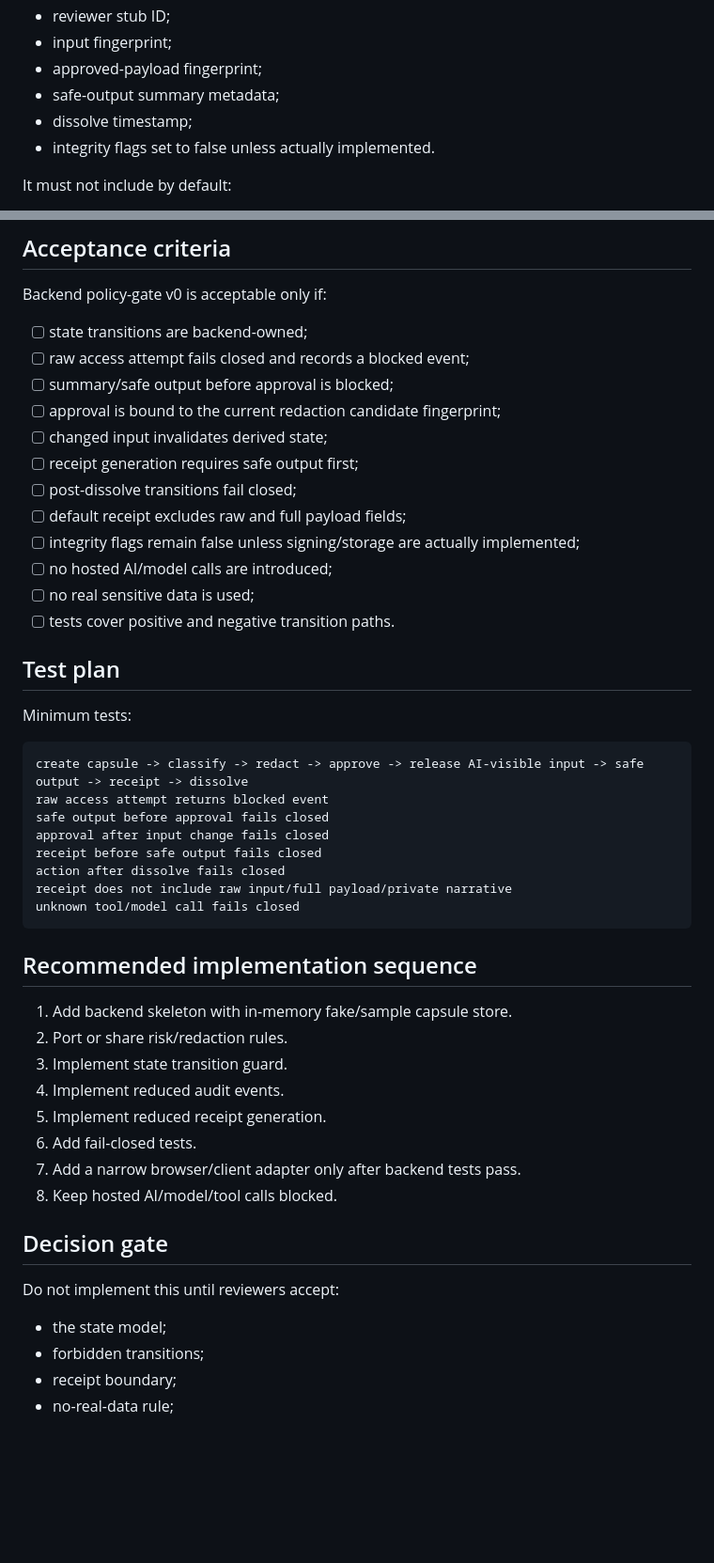
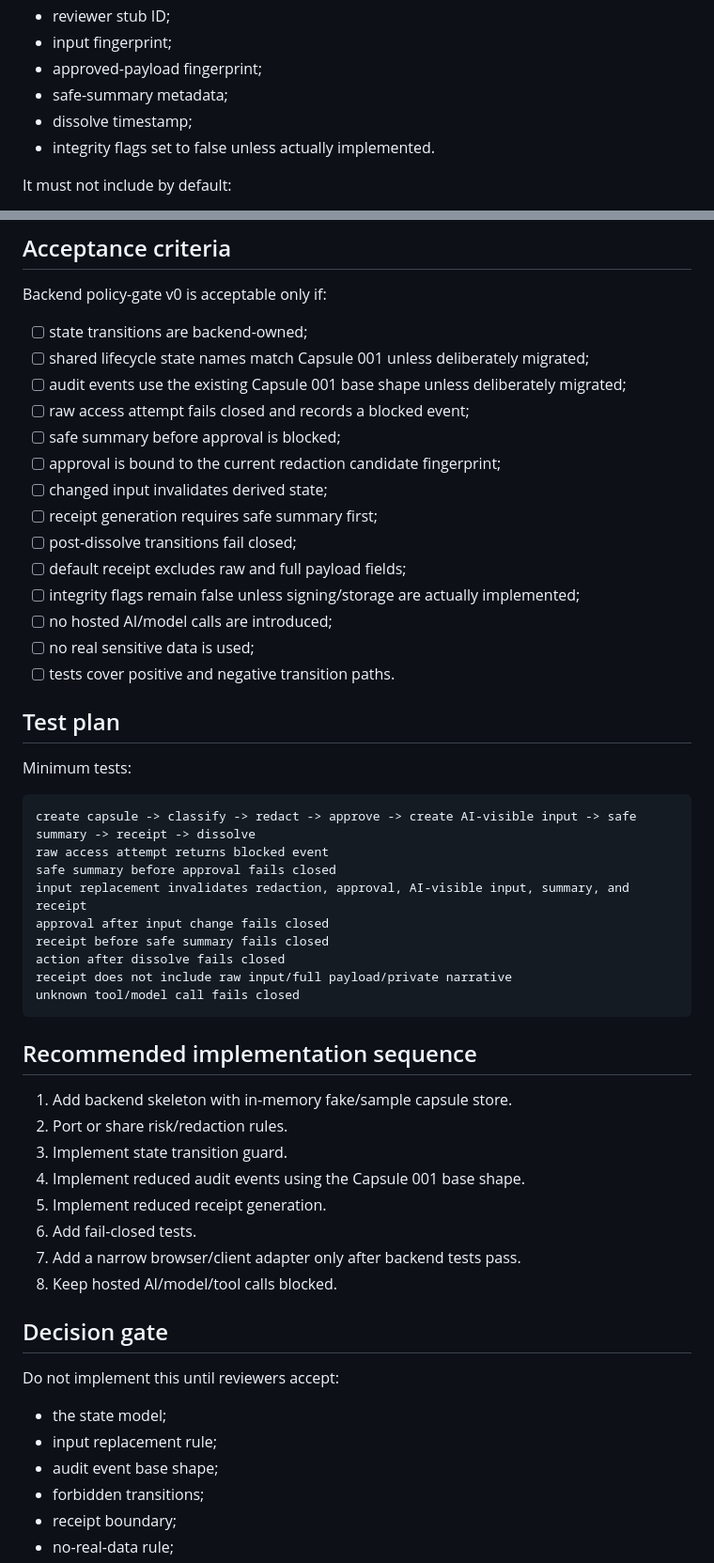
Before and after one commit to 9TEVE-O/ASPRON-, a Markdown page: docs/build/backend-policy-gate-v0-skeleton.md, 2 parts joined by grey strips. Shown at 94% size. GitHub-like rendering; blank space fills up the shorter version.

````diff
--- a/docs/build/backend-policy-gate-v0-skeleton.md
+++ b/docs/build/backend-policy-gate-v0-skeleton.md
@@ -188,7 +240,7 @@ It may include:
 - reviewer stub ID;
 - input fingerprint;
 - approved-payload fingerprint;
-- safe-output summary metadata;
+- safe-summary metadata;
 - dissolve timestamp;
 - integrity flags set to false unless actually implemented.
 
@@ -222,11 +274,13 @@ Any attempted model/tool call should produce a blocked event unless a future des
 Backend policy-gate v0 is acceptable only if:
 
 - [ ] state transitions are backend-owned;
+- [ ] shared lifecycle state names match Capsule 001 unless deliberately migrated;
+- [ ] audit events use the existing Capsule 001 base shape unless deliberately migrated;
 - [ ] raw access attempt fails closed and records a blocked event;
-- [ ] summary/safe output before approval is blocked;
+- [ ] safe summary before approval is blocked;
 - [ ] approval is bound to the current redaction candidate fingerprint;
 - [ ] changed input invalidates derived state;
-- [ ] receipt generation requires safe output first;
+- [ ] receipt generation requires safe summary first;
 - [ ] post-dissolve transitions fail closed;
 - [ ] default receipt excludes raw and full payload fields;
 - [ ] integrity flags remain false unless signing/storage are actually implemented;
@@ -239,11 +293,12 @@ Backend policy-gate v0 is acceptable only if:
 Minimum tests:
 
 ```text
-create capsule -> classify -> redact -> approve -> release AI-visible input -> safe output -> receipt -> dissolve
+create capsule -> classify -> redact -> approve -> create AI-visible input -> safe summary -> receipt -> dissolve
 raw access attempt returns blocked event
-safe output before approval fails closed
+safe summary before approval fails closed
+input replacement invalidates redaction, approval, AI-visible input, summary, and receipt
 approval after input change fails closed
-receipt before safe output fails closed
+receipt before safe summary fails closed
 action after dissolve fails closed
 receipt does not include raw input/full payload/private narrative
 unknown tool/model call fails closed
@@ -254,7 +309,7 @@ unknown tool/model call fails closed
 1. Add backend skeleton with in-memory fake/sample capsule store.
 2. Port or share risk/redaction rules.
 3. Implement state transition guard.
-4. Implement reduced audit events.
+4. Implement reduced audit events using the Capsule 001 base shape.
 5. Implement reduced receipt generation.
 6. Add fail-closed tests.
 7. Add a narrow browser/client adapter only after backend tests pass.
@@ -265,6 +320,8 @@ unknown tool/model call fails closed
 Do not implement this until reviewers accept:
 
 - the state model;
+- input replacement rule;
+- audit event base shape;
 - forbidden transitions;
 - receipt boundary;
 - no-real-data rule;
````
Also changed, not shown: other parts of docs/build/backend-policy-gate-v0-skeleton.md (+72 -20 lines).
